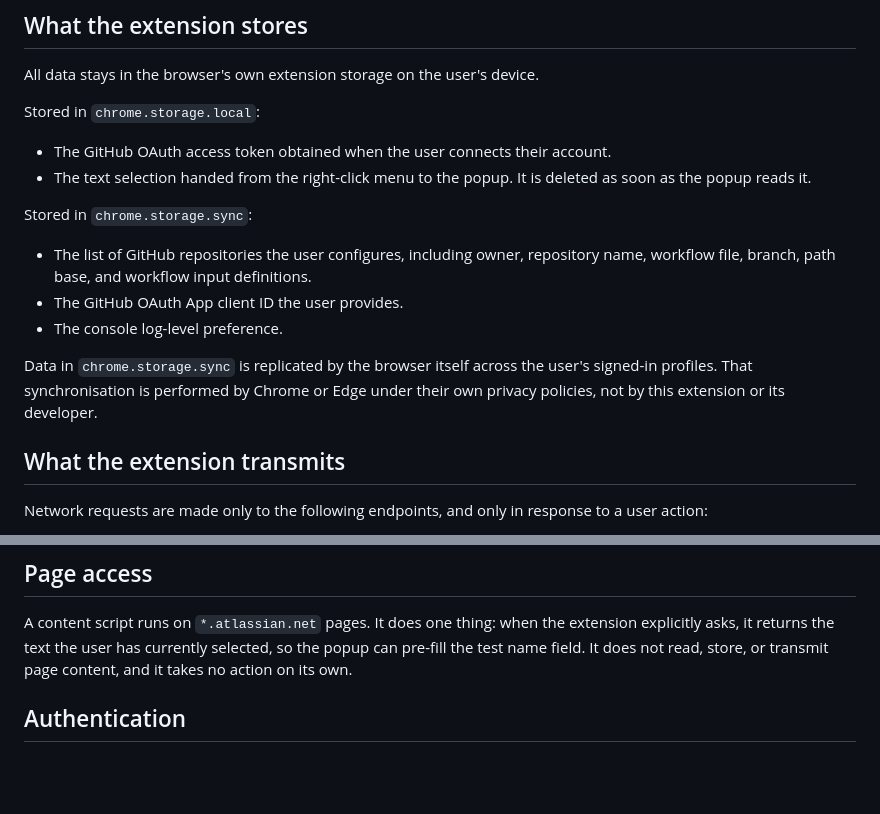
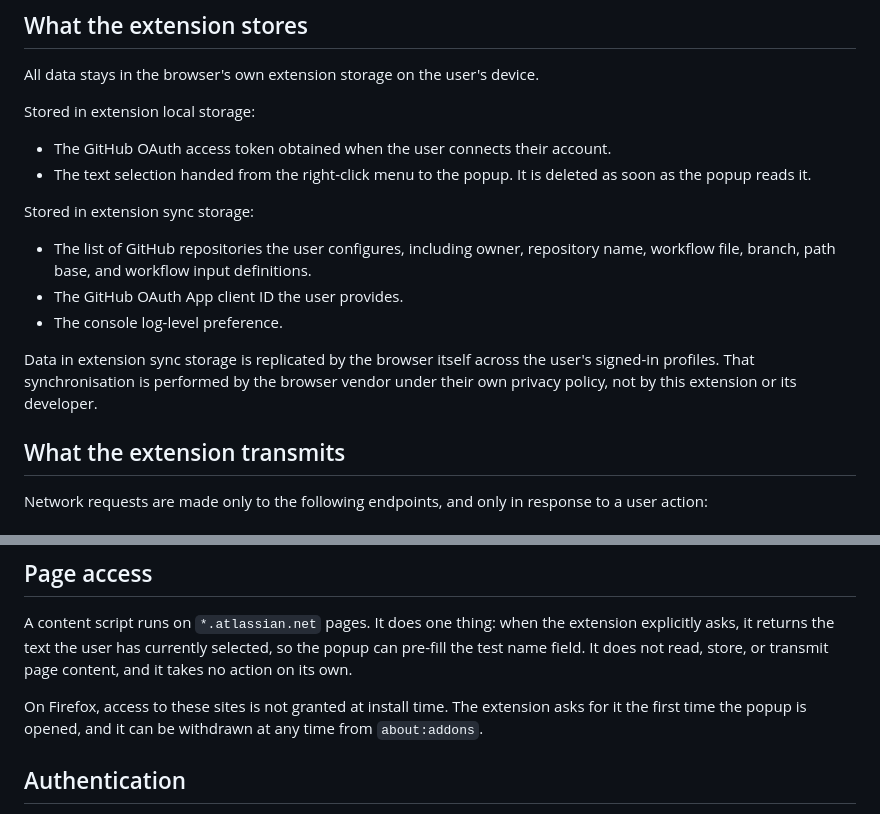
Before and after one commit to den-cezar/search-and-run-test, a Markdown page: PRIVACY.md, 2 parts joined by grey strips. Drawn GitHub-style; blank space fills up the shorter version.

Commit message:
docs: make the privacy policy browser-neutral
The policy named chrome.storage and said sync is performed by "Chrome or
Edge", which reads wrong on a Firefox listing. It also did not mention that
Firefox grants site access at runtime rather than at install, which is the
one user-visible behaviour difference on that platform.

This is the text published in the addons.mozilla.org listing, so the two
should not diverge.

```diff
--- a/PRIVACY.md
+++ b/PRIVACY.md
@@ -16,22 +16,22 @@ user supplies, and only when the user asks it to.
 
 All data stays in the browser's own extension storage on the user's device.
 
-Stored in `chrome.storage.local`:
+Stored in extension local storage:
 
 - The GitHub OAuth access token obtained when the user connects their account.
 - The text selection handed from the right-click menu to the popup. It is deleted
   as soon as the popup reads it.
 
-Stored in `chrome.storage.sync`:
+Stored in extension sync storage:
 
 - The list of GitHub repositories the user configures, including owner, repository
   name, workflow file, branch, path base, and workflow input definitions.
 - The GitHub OAuth App client ID the user provides.
 - The console log-level preference.
 
-Data in `chrome.storage.sync` is replicated by the browser itself across the
-user's signed-in profiles. That synchronisation is performed by Chrome or Edge
-under their own privacy policies, not by this extension or its developer.
+Data in extension sync storage is replicated by the browser itself across the
+user's signed-in profiles. That synchronisation is performed by the browser
+vendor under their own privacy policy, not by this extension or its developer.
 
 ## What the extension transmits
 
@@ -53,6 +53,10 @@ A content script runs on `*.atlassian.net` pages. It does one thing: when the
 extension explicitly asks, it returns the text the user has currently selected,
 so the popup can pre-fill the test name field. It does not read, store, or
 transmit page content, and it takes no action on its own.
+
+On Firefox, access to these sites is not granted at install time. The extension
+asks for it the first time the popup is opened, and it can be withdrawn at any
+time from `about:addons`.
 
 ## Authentication
 
```
Also changed, not shown: other parts of PRIVACY.md (+1 -1 lines).
